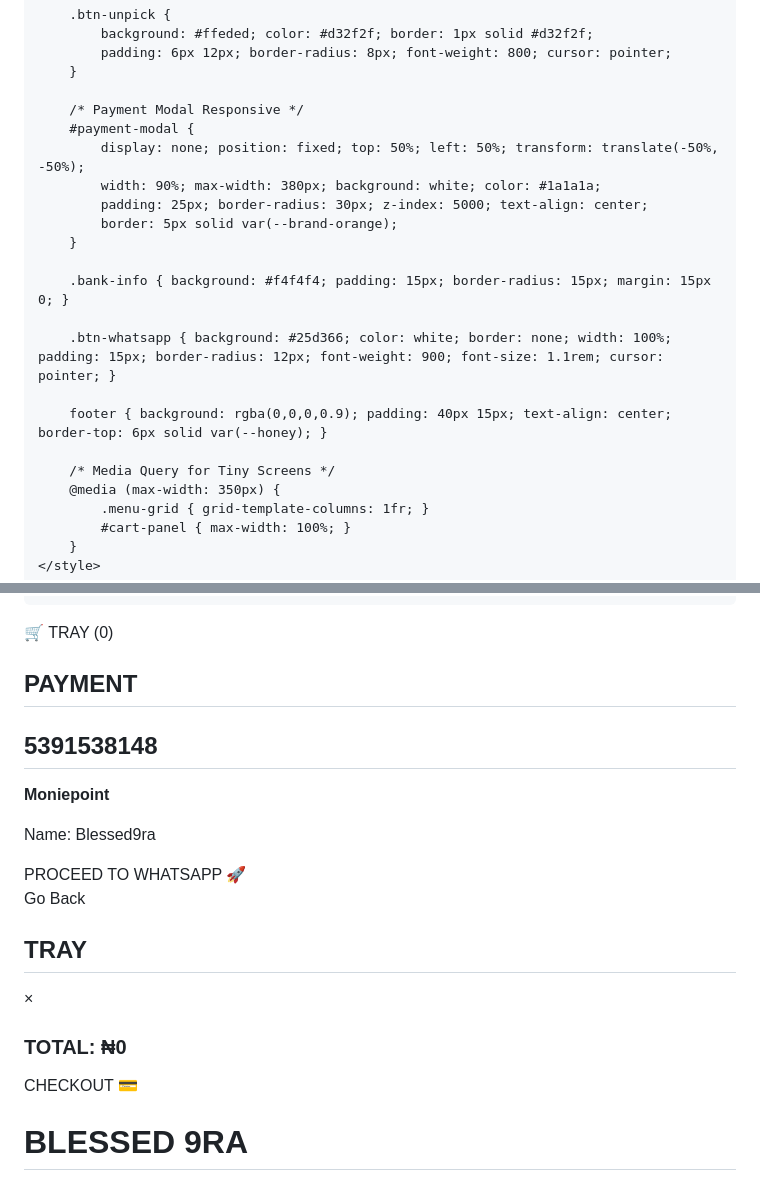
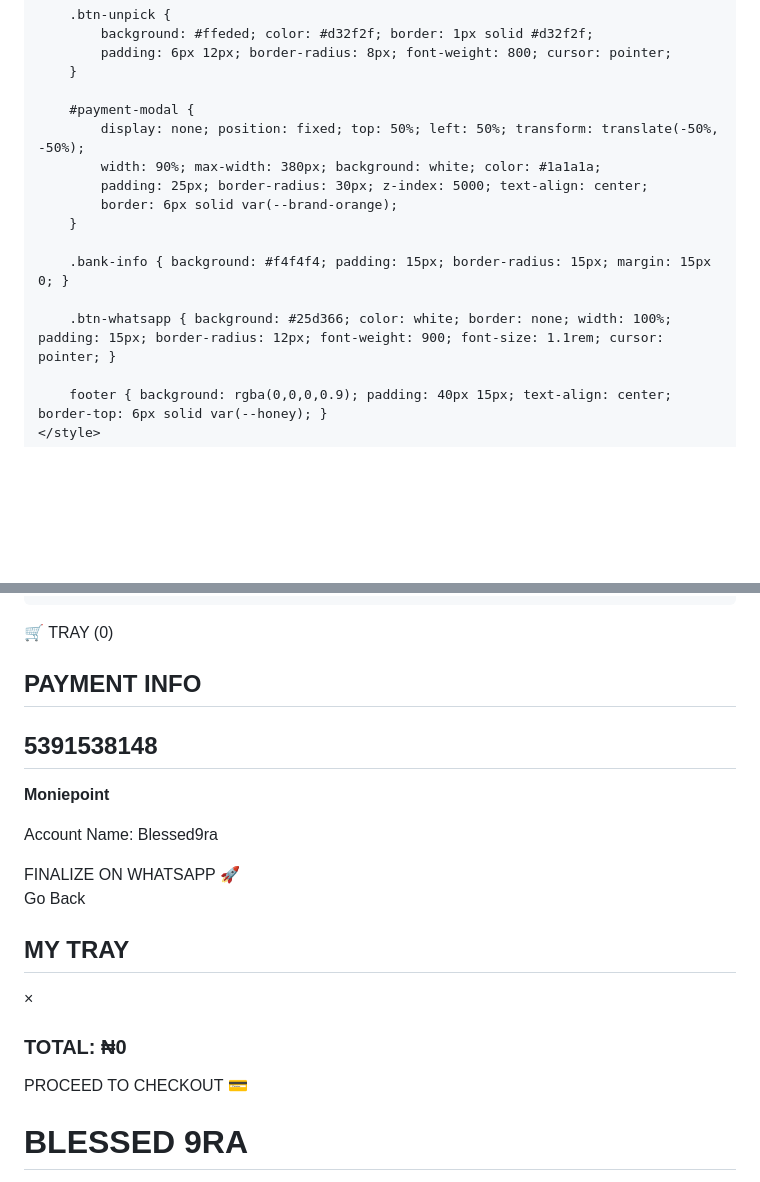
Before and after one commit to ojoomooba240-svg/Blessed9ra, a Markdown page: README.md, 2 parts joined by grey strips. Rendered like a GitHub page; blank space fills up the shorter version.

Commit message:
Refactor README for layout and content updates
Updated title and modified various styles for improved layout and responsiveness. Enhanced menu item display and updated payment modal text.

```diff
--- a/README.md
+++ b/README.md
@@ -113,12 +109,11 @@
             padding: 6px 12px; border-radius: 8px; font-weight: 800; cursor: pointer;
         }
 
-        /* Payment Modal Responsive */
         #payment-modal {
             display: none; position: fixed; top: 50%; left: 50%; transform: translate(-50%, -50%);
             width: 90%; max-width: 380px; background: white; color: #1a1a1a;
             padding: 25px; border-radius: 30px; z-index: 5000; text-align: center;
-            border: 5px solid var(--brand-orange);
+            border: 6px solid var(--brand-orange);
         }
 
         .bank-info { background: #f4f4f4; padding: 15px; border-radius: 15px; margin: 15px 0; }
@@ -126,12 +121,6 @@
         .btn-whatsapp { background: #25d366; color: white; border: none; width: 100%; padding: 15px; border-radius: 12px; font-weight: 900; font-size: 1.1rem; cursor: pointer; }
 
         footer { background: rgba(0,0,0,0.9); padding: 40px 15px; text-align: center; border-top: 6px solid var(--honey); }
-
-        /* Media Query for Tiny Screens */
-        @media (max-width: 350px) {
-            .menu-grid { grid-template-columns: 1fr; }
-            #cart-panel { max-width: 100%; }
-        }
     </style>
 </head>
 <body>
@@ -141,25 +128,25 @@
 <div class="cart-toggle" onclick="toggleCart()">🛒 TRAY (<span id="cart-count">0</span>)</div>
 
 <div id="payment-modal">
-    <h2 style="font-family:'Bungee';">PAYMENT</h2>
+    <h2 style="font-family:'Bungee';">PAYMENT INFO</h2>
     <div class="bank-info">
         <h2 style="margin:0; color:var(--brand-orange);">5391538148</h2>
         <p style="margin:5px 0;"><b>Moniepoint</b></p>
-        <p style="margin:0; font-size:0.9rem;">Name: Blessed9ra</p>
+        <p style="margin:0; font-size:0.9rem;">Account Name: Blessed9ra</p>
     </div>
-    <button class="btn-whatsapp" onclick="sendOrder()">PROCEED TO WHATSAPP 🚀</button>
+    <button class="btn-whatsapp" onclick="sendOrder()">FINALIZE ON WHATSAPP 🚀</button>
     <p onclick="closePayment()" style="margin-top:15px; cursor:pointer; text-decoration:underline;">Go Back</p>
 </div>
 
 <div id="cart-panel">
     <div style="display:flex; justify-content:space-between; align-items:center;">
-        <h2 style="font-family:'Bungee'; color:var(--brand-green); margin:0;">TRAY</h2>
+        <h2 style="font-family:'Bungee'; color:var(--brand-green); margin:0;">MY TRAY</h2>
         <button onclick="toggleCart()" style="border:none; background:none; font-size:2rem; cursor:pointer;">&times;</button>
     </div>
     <div id="cart-items" style="flex-grow:1; overflow-y:auto; margin: 15px 0;"></div>
     <div style="border-top:4px solid var(--honey); padding-top:15px;">
         <h3 style="display:flex; justify-content:space-between; margin-bottom:15px;">TOTAL: <span>₦<span id="cart-total">0</span></span></h3>
-        <button class="btn-whatsapp" style="background:var(--brand-green)" onclick="openPayment()">CHECKOUT 💳</button>
+        <button class="btn-whatsapp" style="background:var(--brand-green)" onclick="openPayment()">PROCEED TO CHECKOUT 💳</button>
     </div>
 </div>
 
```
Also changed, not shown: other parts of README.md (+50 -63 lines).
